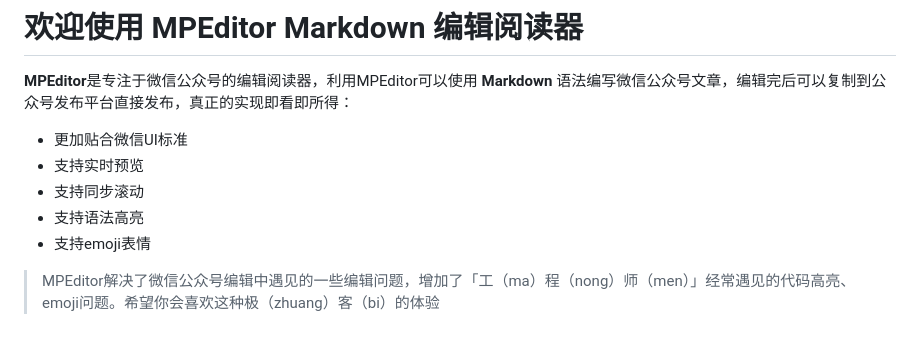
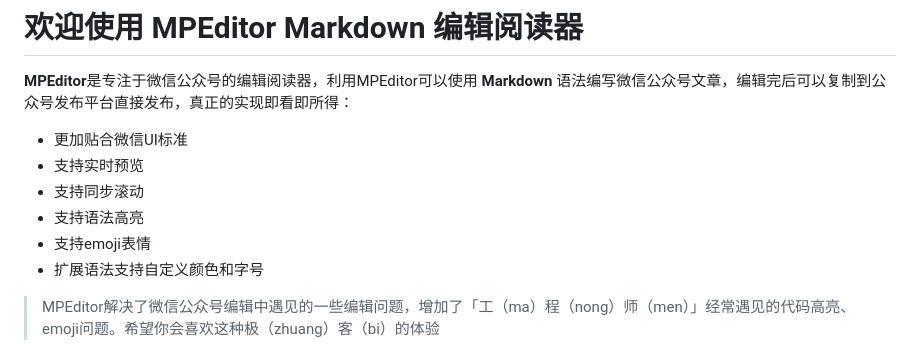
Before and after one commit to ksky521/mpeditor, a Markdown page: README.md, the part around one of its changes. Drawn GitHub-style.

```diff
--- a/README.md
+++ b/README.md
@@ -7,6 +7,7 @@
 * 支持同步滚动
 * 支持语法高亮
 * 支持emoji表情
+* 扩展语法支持自定义颜色和字号
 
 > MPEditor解决了微信公众号编辑中遇见的一些编辑问题，增加了「工（ma）程（nong）师（men）」经常遇见的代码高亮、emoji问题。希望你会喜欢这种极（zhuang）客（bi）的体验
 
```
Also changed, not shown: other parts of README.md (+4 -0 lines), static/demo.md (+28 -37 lines), src/img/square.png, src/img/square_check_fill.png, 5 other files.
